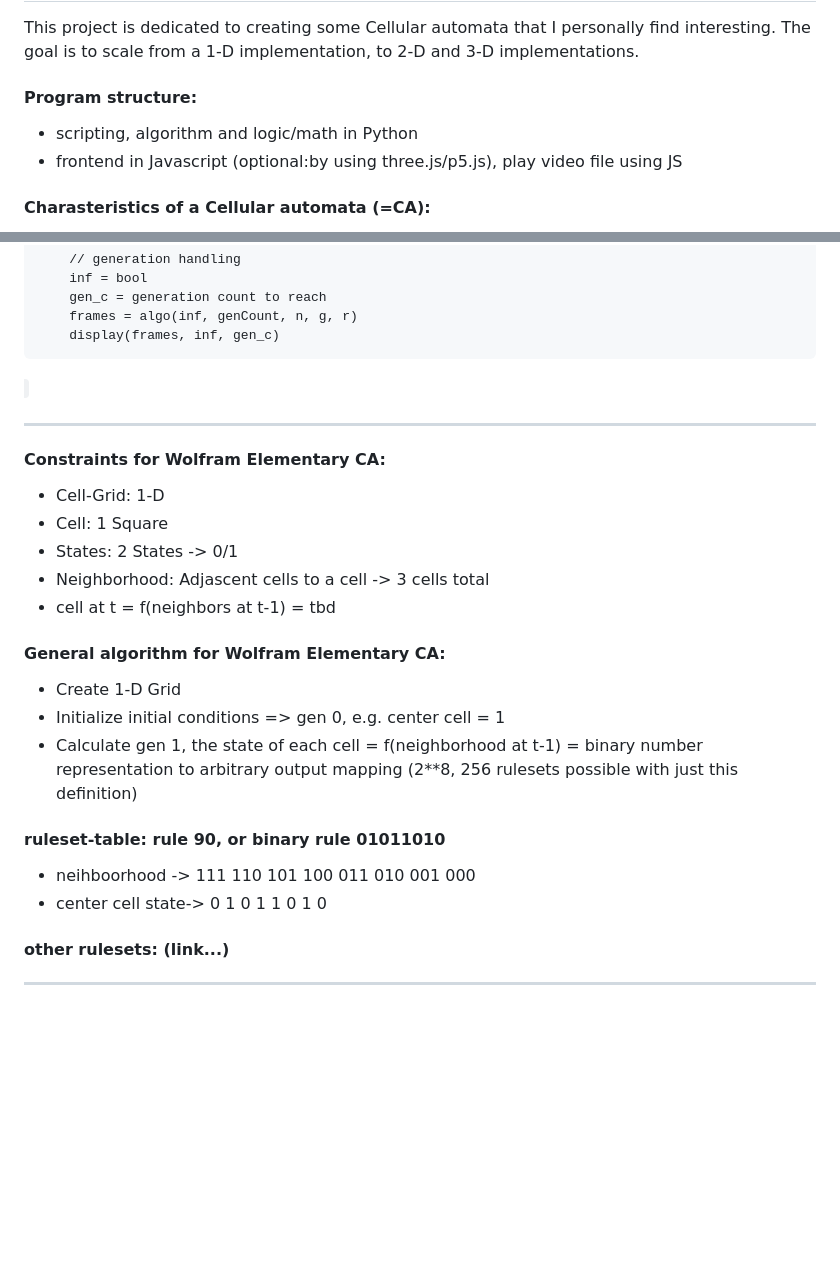
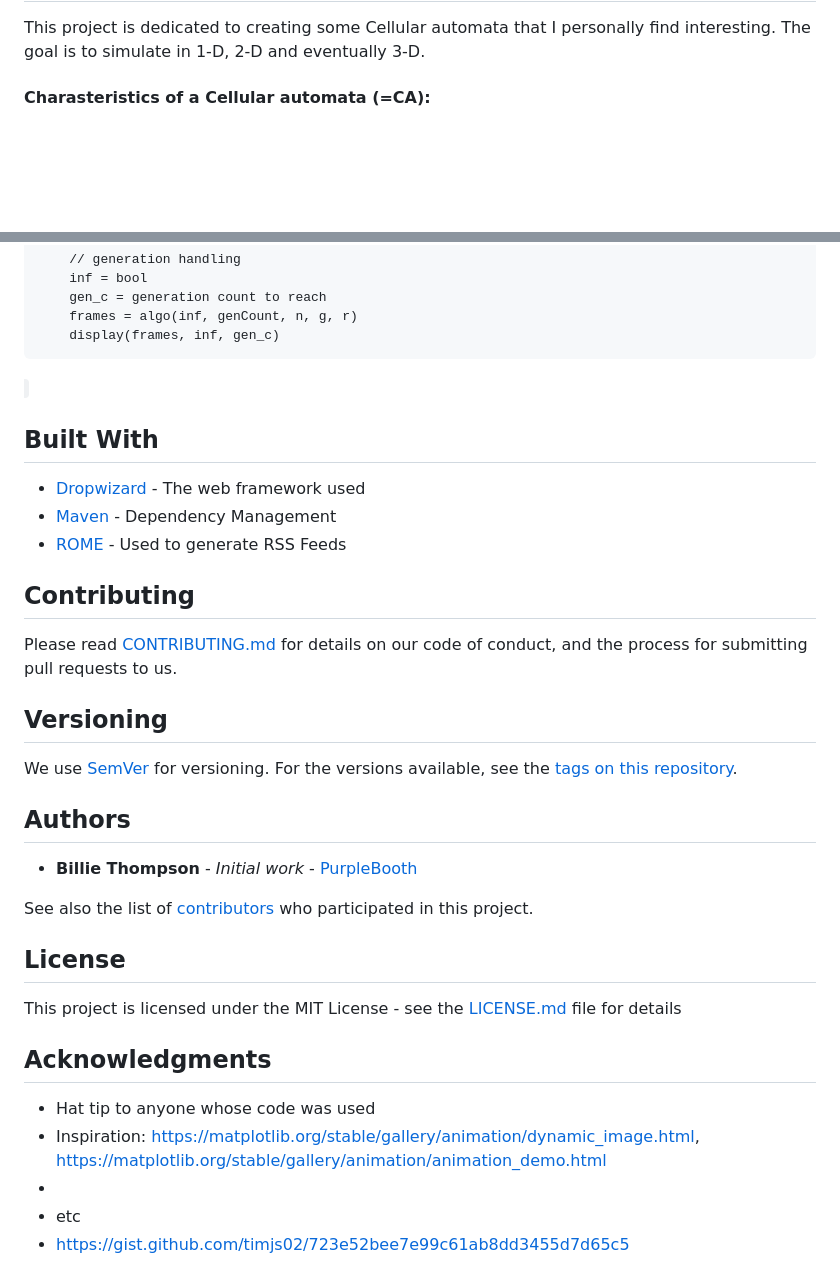
Before and after one commit to timjs02/Cellular_automata-app, a Markdown page: README.md, 2 parts joined by grey strips. Rendered like a GitHub page; blank space fills up the shorter version.

```diff
--- a/README.md
+++ b/README.md
@@ -2,11 +3,5 @@
 This project is dedicated to creating some Cellular automata that I personally find interesting.
-The goal is to scale from a 1-D implementation, to 2-D and 3-D implementations.
-
-<h4>Program structure: </h4>
-<ul>
-<li>scripting, algorithm and logic/math in Python</li>
-<li>frontend in Javascript (optional:by using three.js/p5.js), play video file using JS </li>
-</ul>
+The goal is to simulate in 1-D, 2-D and eventually 3-D.
 <h4>Charasteristics of a Cellular automata (=CA):</h4>
 <ul>
     <li>A grid of cells (1-D, 2-D, 3-D)</li>
@@ -136,30 +220,36 @@ The goal is to scale from a 1-D implementation, to 2-D and 3-D implementations.
         display(frames, inf, gen_c)
 </code>
 
-_________________________________________________
 
-<h4>Constraints for Wolfram Elementary CA:</h4>
-<ul>
-    <li>Cell-Grid: 1-D</li>
-    <li>Cell: 1 Square</li>
-    <li>States: 2 States -> 0/1</li>
-    <li>Neighborhood: Adjascent cells to a cell -> 3 cells total</li>
-    <li>cell at t = f(neighbors at t-1) = tbd</li>
-</ul>
 
-<h4>General algorithm for Wolfram Elementary CA:</h4>
-<ul>
-    <li>Create 1-D Grid</li>
-    <li>Initialize initial conditions => gen 0, e.g. center cell = 1</li>
-    <li>Calculate gen 1, the state of each cell = f(neighborhood at t-1) = binary number representation to arbitrary output mapping (2**8, 256 rulesets possible with just this definition)</li>
-</ul>
+## Built With
 
-<h4>ruleset-table: rule 90, or binary rule 01011010</h4>
-<ul>
-    <li>neihboorhood -> 111 110 101 100 011 010 001 000</li>
-    <li>center cell state-> 0 1 0 1 1 0 1 0</li>
-</ul>
+* [Dropwizard](http://www.dropwizard.io/1.0.2/docs/) - The web framework used
+* [Maven](https://maven.apache.org/) - Dependency Management
+* [ROME](https://rometools.github.io/rome/) - Used to generate RSS Feeds
 
-<h4>other rulesets: (link...)</h4>
+## Contributing
 
-_______________________________________________________________________________________
+Please read [CONTRIBUTING.md](https://gist.github.com/PurpleBooth/b24679402957c63ec426) for details on our code of conduct, and the process for submitting pull requests to us.
+
+## Versioning
+
+We use [SemVer](http://semver.org/) for versioning. For the versions available, see the [tags on this repository](https://github.com/your/project/tags).
+
+## Authors
+
+* **Billie Thompson** - *Initial work* - [PurpleBooth](https://github.com/PurpleBooth)
+
+See also the list of [contributors](https://github.com/your/project/contributors) who participated in this project.
+
+## License
+
+This project is licensed under the MIT License - see the [LICENSE.md](LICENSE.md) file for details
+
+## Acknowledgments
+
+* Hat tip to anyone whose code was used
+* Inspiration: https://matplotlib.org/stable/gallery/animation/dynamic_image.html, https://matplotlib.org/stable/gallery/animation/animation_demo.html
+*
+* etc
+* https://gist.github.com/timjs02/723e52bee7e99c61ab8dd3455d7d65c5
```
Also changed, not shown: other parts of README.md (+91 -1 lines).
